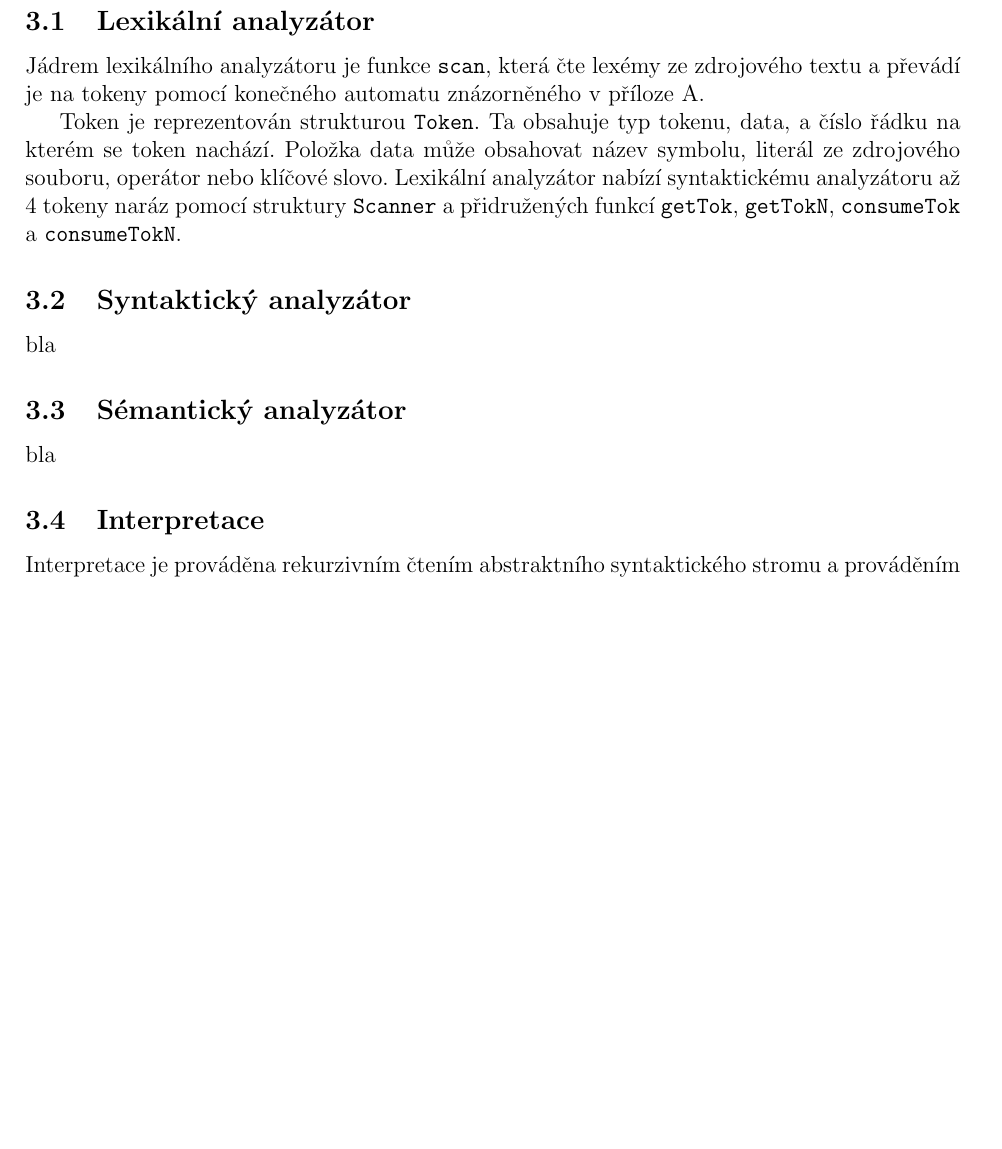
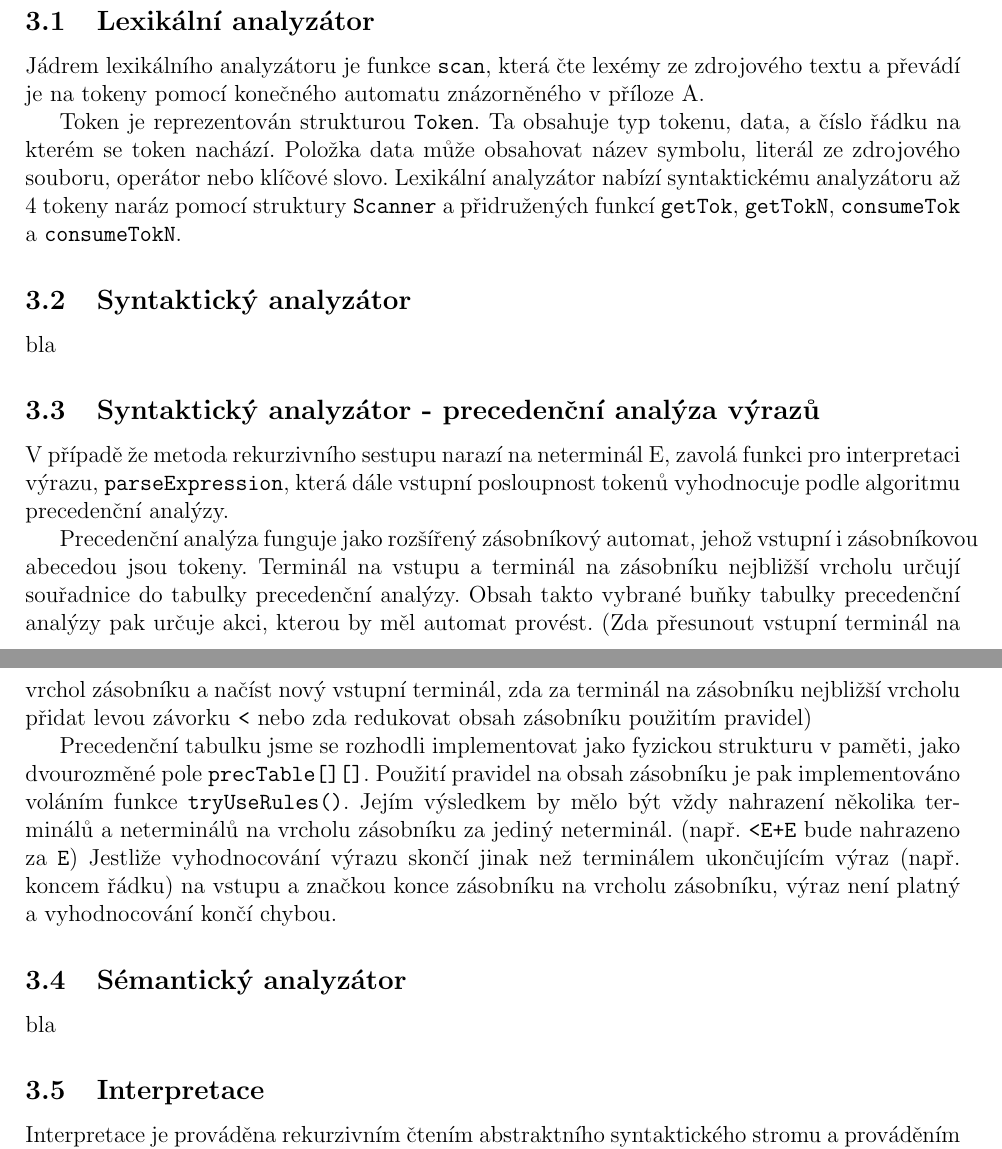
Before and after one commit to honza889/IFJ12, a LaTeX document (doc/ifj12.tex): part of page 3 of 9 before the commit and two parts of pages 3 and 4 of 9 after it, the two joined at a grey line, cut so that both start at the same text, the shorter picture padded with empty space. Compiled offline with pdfLaTeX.

Commit message:
Doc: doplněna o precedenční analýzu, snad to dává smysl

```diff
--- a/doc/ifj12.tex
+++ b/doc/ifj12.tex
@@ -82,6 +82,29 @@ analyzátoru až 4 tokeny naráz pomocí struktury \texttt{Scanner} a přidruže
 %=============================================================================
 \subsection{Syntaktický analyzátor}
 bla
+%=============================================================================
+\subsection{Syntaktický analyzátor - precedenční analýza výrazů}
+V případě že metoda rekurzivního sestupu narazí na neterminál E, zavolá funkci
+pro interpretaci výrazu, \texttt{parseExpression}, která dále vstupní posloupnost
+tokenů vyhodnocuje podle algoritmu precedenční analýzy.
+
+Precedenční analýza funguje jako rozšířený zásobníkový automat, jehož vstupní
+i zásobníkovou abecedou jsou tokeny. Terminál na vstupu a terminál na zásobníku
+nejbližší vrcholu určují souřadnice do tabulky precedenční analýzy.
+Obsah takto vybrané buňky tabulky precedenční analýzy pak určuje akci, kterou
+by měl automat provést. (Zda přesunout vstupní terminál na vrchol zásobníku a
+načíst nový vstupní terminál, zda za terminál na zásobníku nejbližší vrcholu přidat
+levou závorku \texttt{<} nebo zda redukovat obsah zásobníku použitím pravidel)
+
+Precedenční tabulku jsme se rozhodli implementovat jako fyzickou strukturu v paměti,
+jako dvourozměné pole \texttt{precTable[][]}. Použití pravidel na obsah zásobníku je
+pak implementováno voláním funkce \texttt{tryUseRules()}. Jejím výsledkem by mělo být
+vždy nahrazení několika terminálů a neterminálů na vrcholu zásobníku za jediný
+neterminál. (např. \texttt{<E+E} bude nahrazeno za \texttt{E}) Jestliže vyhodnocování
+výrazu skončí jinak než terminálem ukončujícím výraz (např. koncem řádku) na vstupu a
+značkou konce zásobníku na vrcholu zásobníku, výraz není platný a vyhodnocování
+končí chybou.
+
 %=============================================================================
 \subsection{Sémantický analyzátor}
 bla
```
Also changed, not shown: doc/ifj12.tex (22 more changed lines).
